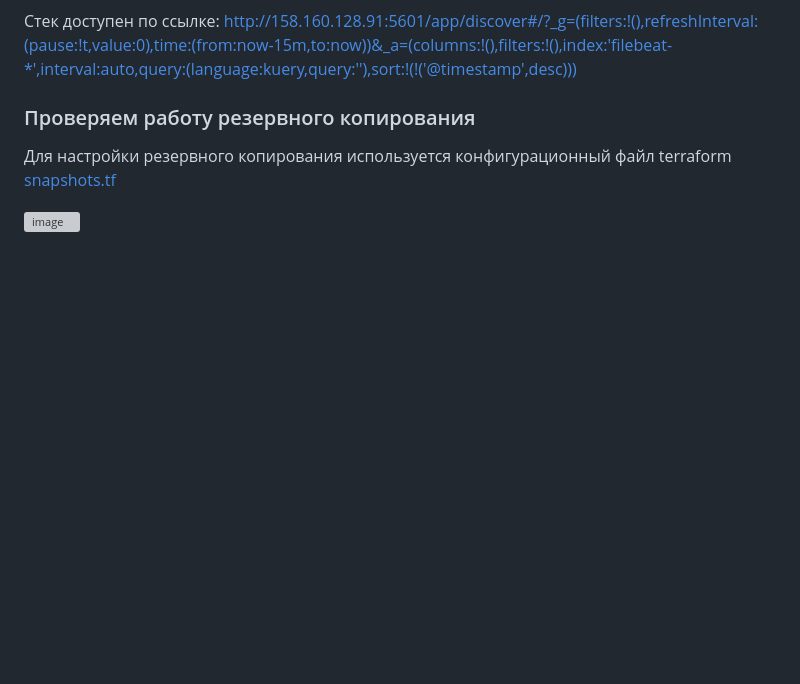
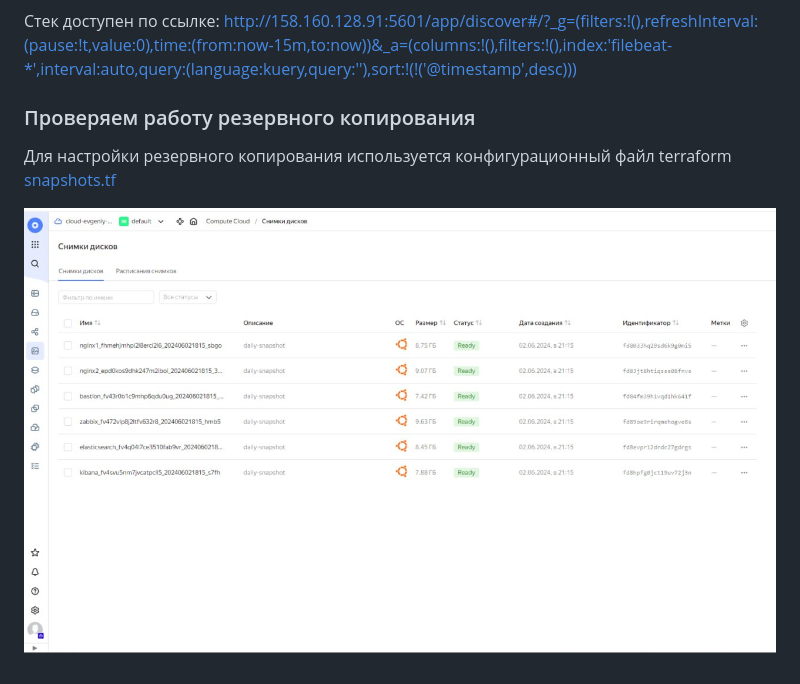
Before and after one commit to SoReX48/diplom, a Markdown page: README.md, the part around the change. Drawn GitHub-style; blank space fills up the shorter version; grey boxes are pictures that could not be loaded.

Commit message:
pretest1

```diff
--- a/README.md
+++ b/README.md
@@ -101,4 +101,4 @@ http://158.160.141.27:8080/zabbix.php?action=dashboard.view
 ### Проверяем работу резервного копирования
 Для настройки резервного копирования используется конфигурационный файл terraform [snapshots.tf](https://github.com/SoReX48/diplom/blob/main/terraform/snapshots.tf)
 
-![image](https://github.com/SoReX48/diplom/blob/main/images/23.png)
+![image](https://github.com/SoReX48/diplom/blob/main/images/23.jpg)
```
